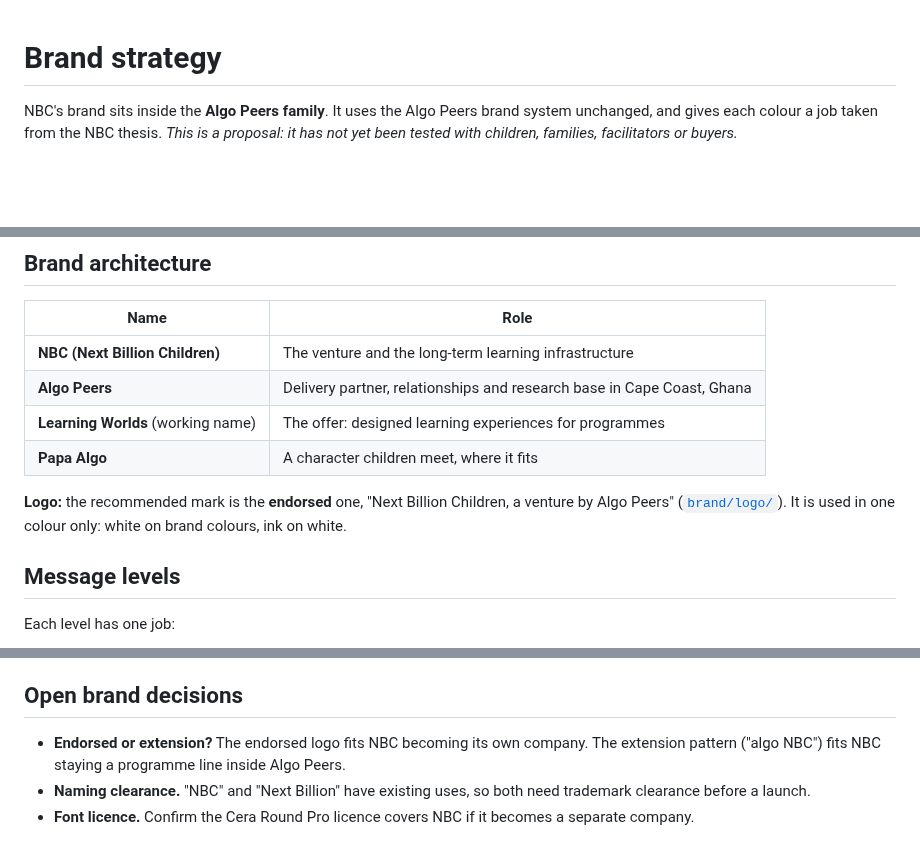
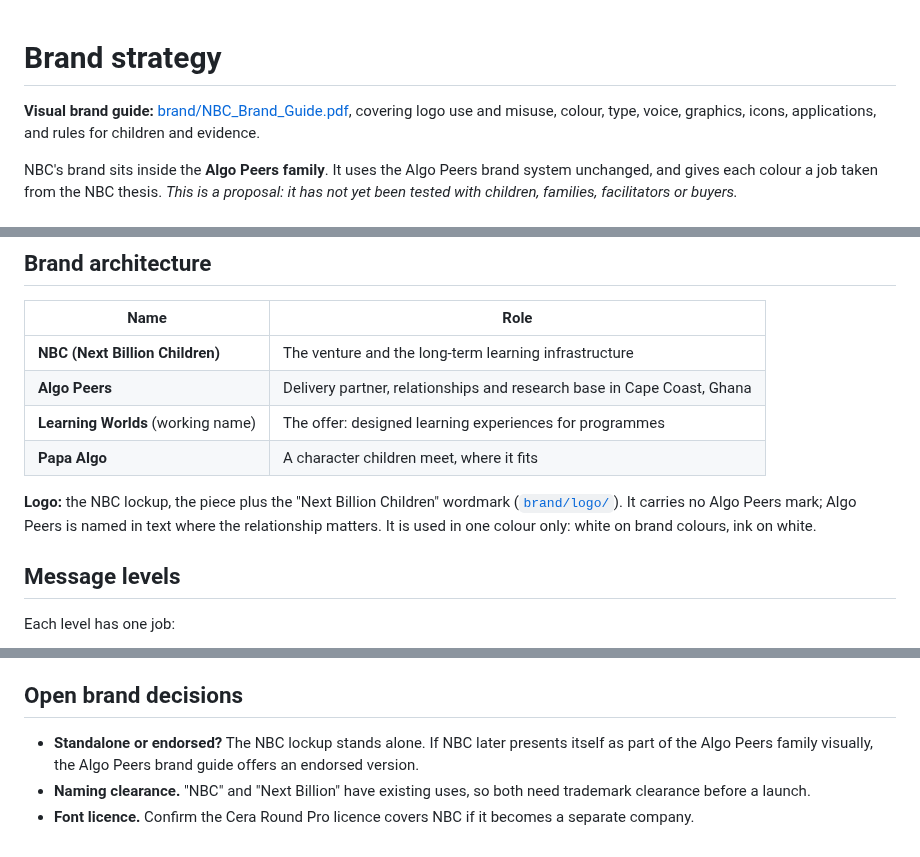
Before and after one commit to samquansah-algo/nbc-tnt, a Markdown page: docs/BRAND.md, 3 parts joined by grey strips. Rendered like a GitHub page; blank space fills up the shorter version.

```diff
--- a/docs/BRAND.md
+++ b/docs/BRAND.md
@@ -1,4 +1,6 @@
 # Brand strategy
+
+**Visual brand guide:** [brand/NBC_Brand_Guide.pdf](../brand/NBC_Brand_Guide.pdf), covering logo use and misuse, colour, type, voice, graphics, icons, applications, and rules for children and evidence.
 
 NBC's brand sits inside the **Algo Peers family**. It uses the Algo Peers brand system unchanged, and gives each colour a job taken from the NBC thesis. *This is a proposal: it has not yet been tested with children, families, facilitators or buyers.*
 
@@ -18,7 +20,7 @@ NBC's brand sits inside the **Algo Peers family**. It uses the Algo Peers brand
 | **Learning Worlds** (working name) | The offer: designed learning experiences for programmes |
 | **Papa Algo** | A character children meet, where it fits |
 
-**Logo:** the recommended mark is the **endorsed** one, "Next Billion Children, a venture by Algo Peers" ([`brand/logo/`](../brand/logo/)). It is used in one colour only: white on brand colours, ink on white.
+**Logo:** the NBC lockup, the piece plus the "Next Billion Children" wordmark ([`brand/logo/`](../brand/logo/)). It carries no Algo Peers mark; Algo Peers is named in text where the relationship matters. It is used in one colour only: white on brand colours, ink on white.
 
 ## Message levels
 
@@ -74,6 +76,6 @@ Each level has one job:
 
 ## Open brand decisions
 
-- **Endorsed or extension?** The endorsed logo fits NBC becoming its own company. The extension pattern ("algo NBC") fits NBC staying a programme line inside Algo Peers.
+- **Standalone or endorsed?** The NBC lockup stands alone. If NBC later presents itself as part of the Algo Peers family visually, the Algo Peers brand guide offers an endorsed version.
 - **Naming clearance.** "NBC" and "Next Billion" have existing uses, so both need trademark clearance before a launch.
 - **Font licence.** Confirm the Cera Round Pro licence covers NBC if it becomes a separate company.
```
Also changed, not shown: README.md (+2 -2 lines), deck/cover.png, 5 other files.
